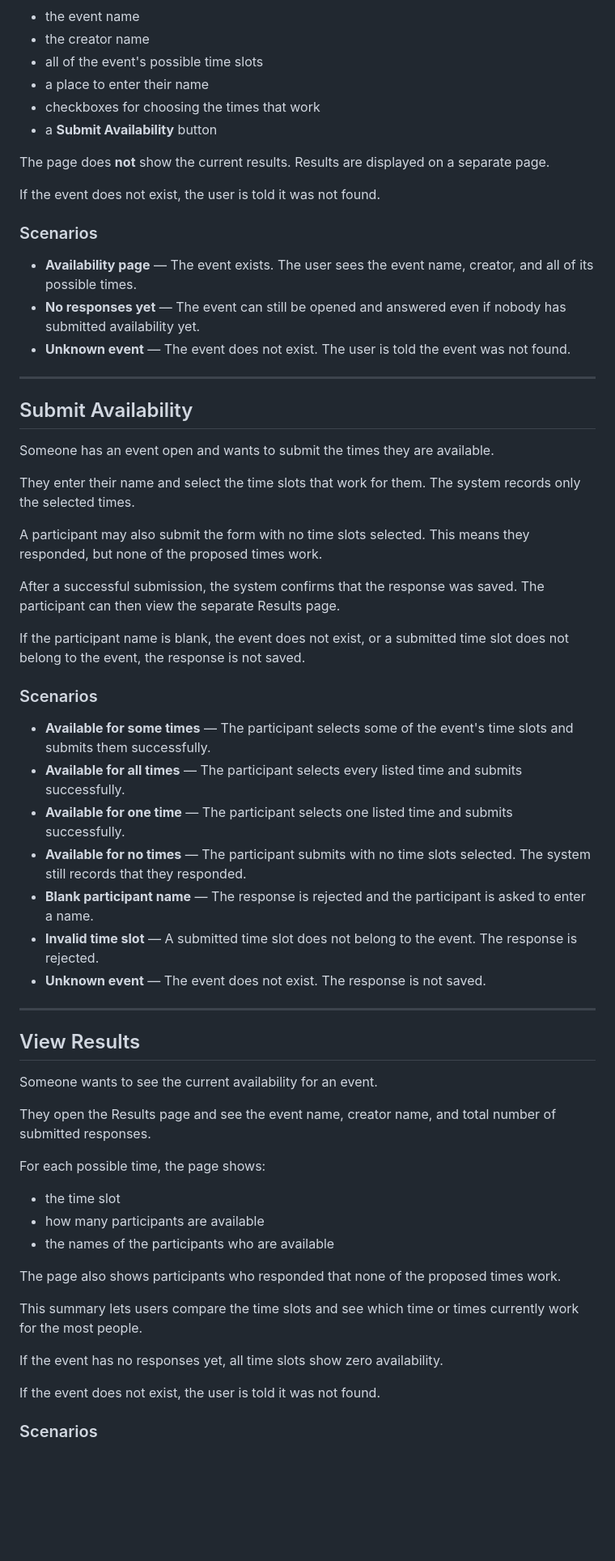
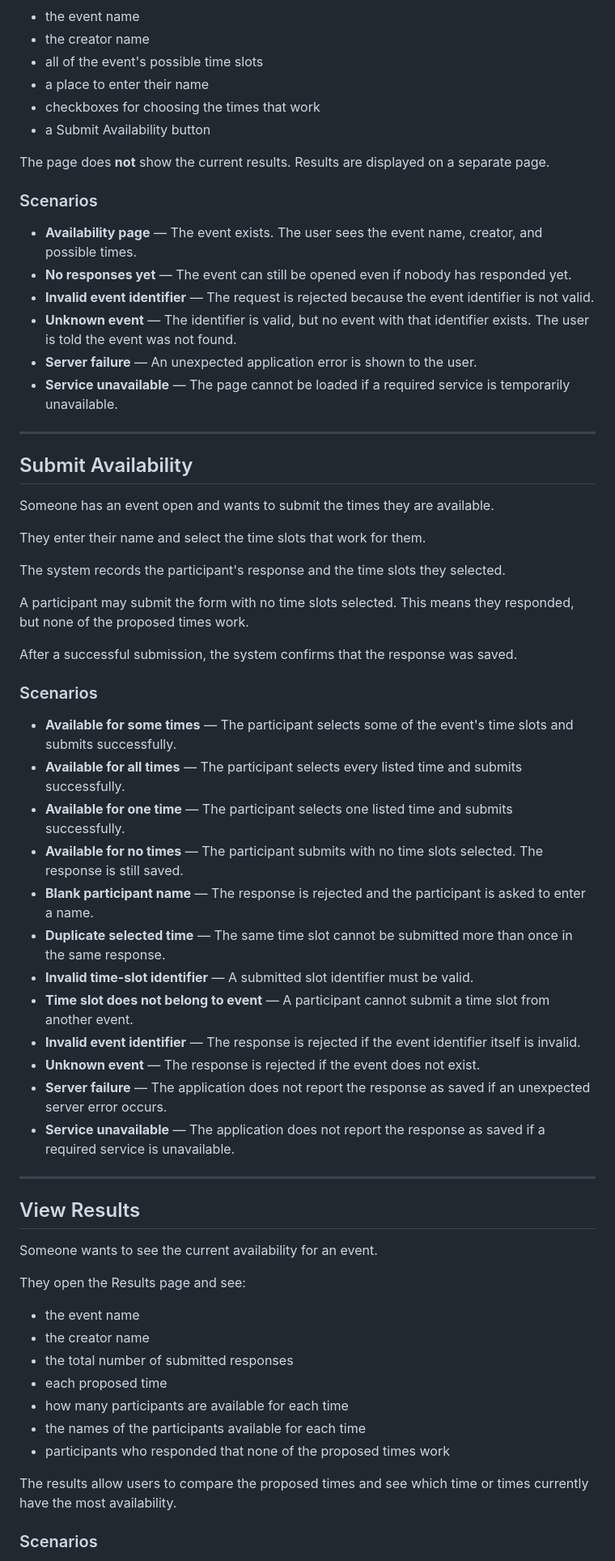
Before and after one commit to cs390f26/find-time-specs, a Markdown page: use-cases.md, the part around one of its changes. Shown at 81% size. Drawn GitHub-style; blank space fills up the shorter version.

Commit message:
Update use-cases.md
Aligned use cases with API validation and DynamoDB model

```diff
--- a/use-cases.md
+++ b/use-cases.md
@@ -63,17 +76,18 @@ They see:
 - all of the event's possible time slots
 - a place to enter their name
 - checkboxes for choosing the times that work
-- a **Submit Availability** button
+- a Submit Availability button
 
 The page does **not** show the current results. Results are displayed on a separate page.
 
-If the event does not exist, the user is told it was not found.
-
 ### Scenarios
 
-- **Availability page** — The event exists. The user sees the event name, creator, and all of its possible times.
-- **No responses yet** — The event can still be opened and answered even if nobody has submitted availability yet.
-- **Unknown event** — The event does not exist. The user is told the event was not found.
+- **Availability page** — The event exists. The user sees the event name, creator, and possible times.
+- **No responses yet** — The event can still be opened even if nobody has responded yet.
+- **Invalid event identifier** — The request is rejected because the event identifier is not valid.
+- **Unknown event** — The identifier is valid, but no event with that identifier exists. The user is told the event was not found.
+- **Server failure** — An unexpected application error is shown to the user.
+- **Service unavailable** — The page cannot be loaded if a required service is temporarily unavailable.
 
 ---
 
@@ -81,23 +95,28 @@ If the event does not exist, the user is told it was not found.
 
 Someone has an event open and wants to submit the times they are available.
 
-They enter their name and select the time slots that work for them. The system records only the selected times.
+They enter their name and select the time slots that work for them.
 
-A participant may also submit the form with no time slots selected. This means they responded, but none of the proposed times work.
+The system records the participant's response and the time slots they selected.
 
-After a successful submission, the system confirms that the response was saved. The participant can then view the separate Results page.
+A participant may submit the form with no time slots selected. This means they responded, but none of the proposed times work.
 
-If the participant name is blank, the event does not exist, or a submitted time slot does not belong to the event, the response is not saved.
+After a successful submission, the system confirms that the response was saved.
 
 ### Scenarios
 
-- **Available for some times** — The participant selects some of the event's time slots and submits them successfully.
+- **Available for some times** — The participant selects some of the event's time slots and submits successfully.
 - **Available for all times** — The participant selects every listed time and submits successfully.
 - **Available for one time** — The participant selects one listed time and submits successfully.
-- **Available for no times** — The participant submits with no time slots selected. The system still records that they responded.
+- **Available for no times** — The participant submits with no time slots selected. The response is still saved.
 - **Blank participant name** — The response is rejected and the participant is asked to enter a name.
-- **Invalid time slot** — A submitted time slot does not belong to the event. The response is rejected.
-- **Unknown event** — The event does not exist. The response is not saved.
+- **Duplicate selected time** — The same time slot cannot be submitted more than once in the same response.
+- **Invalid time-slot identifier** — A submitted slot identifier must be valid.
+- **Time slot does not belong to event** — A participant cannot submit a time slot from another event.
+- **Invalid event identifier** — The response is rejected if the event identifier itself is invalid.
+- **Unknown event** — The response is rejected if the event does not exist.
+- **Server failure** — The application does not report the response as saved if an unexpected server error occurs.
+- **Service unavailable** — The application does not report the response as saved if a required service is unavailable.
 
 ---
 
@@ -105,21 +124,17 @@ If the participant name is blank, the event does not exist, or a submitted time
 
 Someone wants to see the current availability for an event.
 
-They open the Results page and see the event name, creator name, and total number of submitted responses.
+They open the Results page and see:
 
-For each possible time, the page shows:
+- the event name
+- the creator name
+- the total number of submitted responses
+- each proposed time
+- how many participants are available for each time
+- the names of the participants available for each time
+- participants who responded that none of the proposed times work
 
-- the time slot
-- how many participants are available
-- the names of the participants who are available
-
-The page also shows participants who responded that none of the proposed times work.
-
-This summary lets users compare the time slots and see which time or times currently work for the most people.
-
-If the event has no responses yet, all time slots show zero availability.
-
-If the event does not exist, the user is told it was not found.
+The results allow users to compare the proposed times and see which time or times currently have the most availability.
 
 ### Scenarios
 
```
Also changed, not shown: other parts of use-cases.md (+48 -24 lines).
